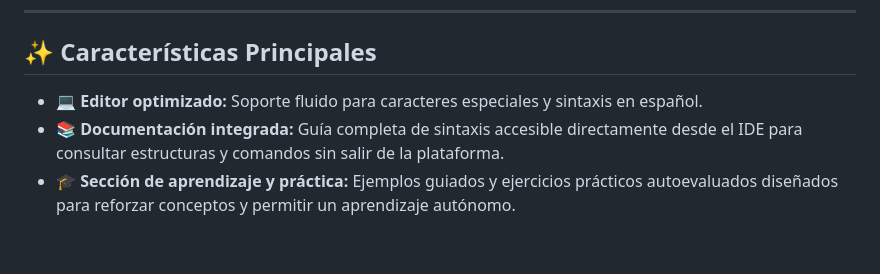
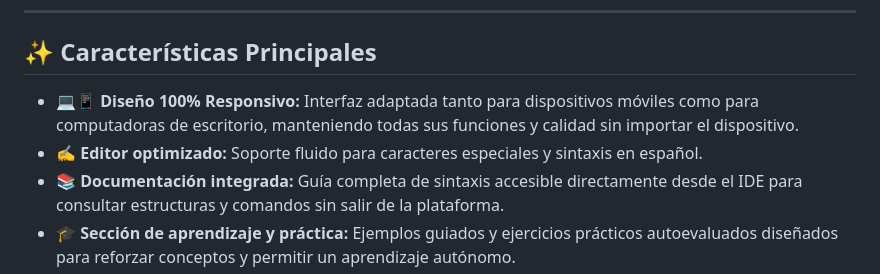
Before and after one commit to matiasbaldovino-creator/IDE-Pseudocodigo-Online, a Markdown page: README.md, the part around one of its changes. Drawn GitHub-style; blank space fills up the shorter version.

Commit message:
Actualización con funcionalidad en escritorio y celulares
Updated features section and donation links in README.

```diff
--- a/README.md
+++ b/README.md
@@ -25,7 +23,8 @@ Como proyecto personal e independiente, desarrollé esta solución basada en tre
 
 ## ✨ Características Principales
 
-* 💻 **Editor optimizado:** Soporte fluido para caracteres especiales y sintaxis en español.
+* 💻📱 **Diseño 100% Responsivo:** Interfaz adaptada tanto para dispositivos móviles como para computadoras de escritorio, manteniendo todas sus funciones y calidad sin importar el dispositivo.
+* ✍️ **Editor optimizado:** Soporte fluido para caracteres especiales y sintaxis en español.
 * 📚 **Documentación integrada:** Guía completa de sintaxis accesible directamente desde el IDE para consultar estructuras y comandos sin salir de la plataforma.
 * 🎓 **Sección de aprendizaje y práctica:** Ejemplos guiados y ejercicios prácticos autoevaluados diseñados para reforzar conceptos y permitir un aprendizaje autónomo.
 * ⚡ **Ejecución ágil en cliente:** Procesamiento instantáneo sin tiempos de espera por servidores.
```
Also changed, not shown: other parts of README.md (+0 -2 lines).
